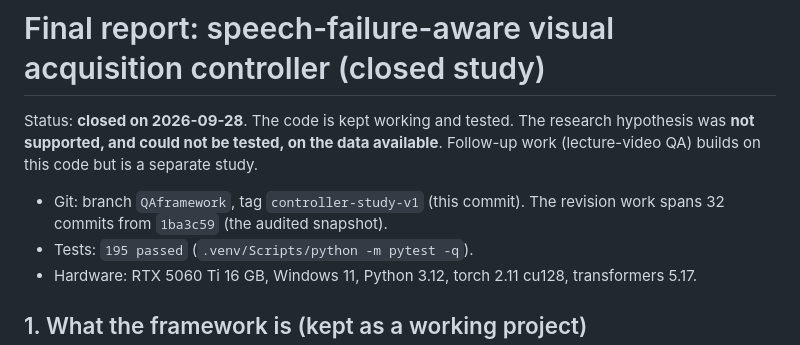
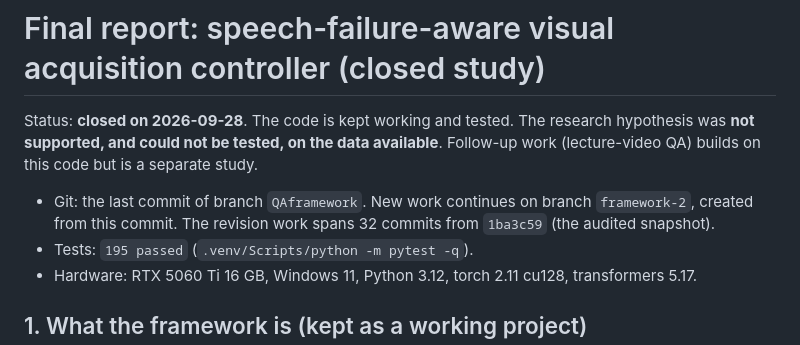
Before and after one commit to ham0004/local-surf, a Markdown page: docs/final_report_controller_study.md, the part around the change. GitHub-like rendering.

Commit message:
docs(final report): refer to the QAframework last commit and framework-2 branch, not a tag

```diff
--- a/docs/final_report_controller_study.md
+++ b/docs/final_report_controller_study.md
@@ -5,8 +5,9 @@ research hypothesis was **not supported, and could not be tested, on the
 data available**. Follow-up work (lecture-video QA) builds on this code but
 is a separate study.
 
-- Git: branch `QAframework`, tag `controller-study-v1` (this commit). The
-  revision work spans 32 commits from `1ba3c59` (the audited snapshot).
+- Git: the last commit of branch `QAframework`. New work continues on
+  branch `framework-2`, created from this commit. The revision work spans
+  32 commits from `1ba3c59` (the audited snapshot).
 - Tests: `195 passed` (`.venv/Scripts/python -m pytest -q`).
 - Hardware: RTX 5060 Ti 16 GB, Windows 11, Python 3.12, torch 2.11 cu128,
   transformers 5.17.
```
